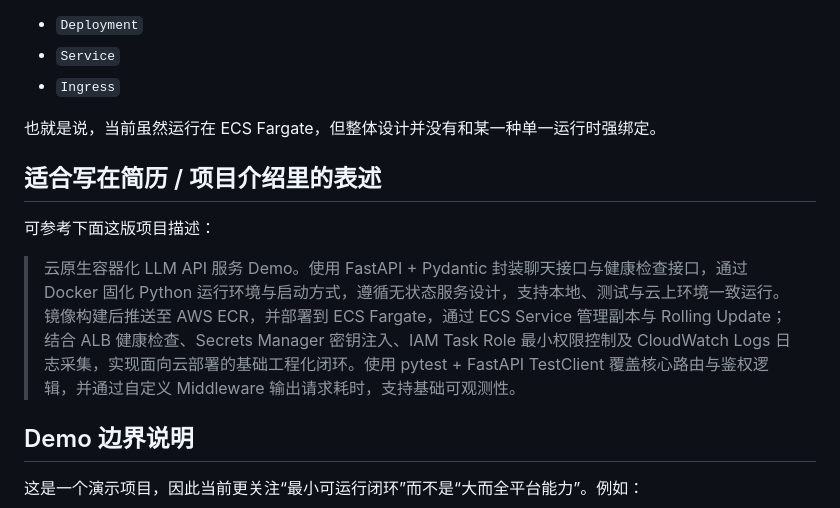
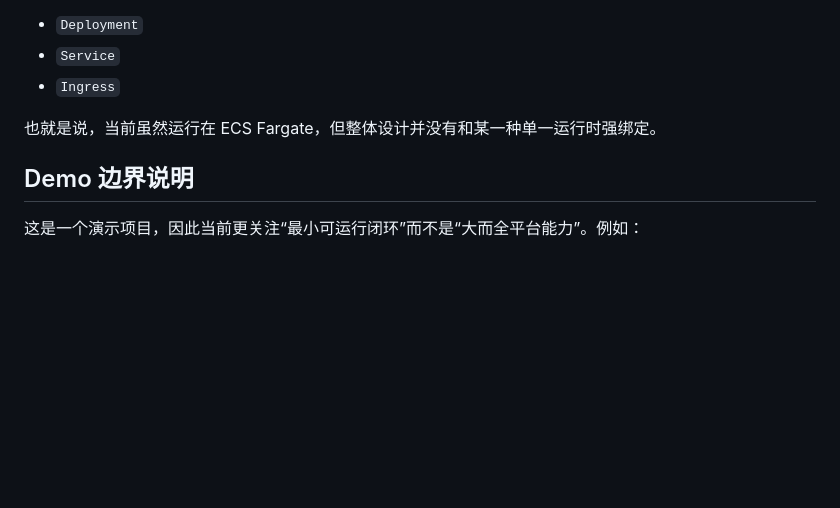
Before and after one commit to QingweiMeng-1234/llm-demo, a Markdown page: README.md, the part around the change. Drawn GitHub-style; blank space fills up the shorter version.

Commit message:
Fix readme.md
Removed project description suitable for resumes and project introductions.

```diff
--- a/README.md
+++ b/README.md
@@ -202,12 +202,6 @@ curl -X POST http://localhost:8000/chat \
 
 也就是说，当前虽然运行在 ECS Fargate，但整体设计并没有和某一种单一运行时强绑定。
 
-## 适合写在简历 / 项目介绍里的表述
-
-可参考下面这版项目描述：
-
-> 云原生容器化 LLM API 服务 Demo。使用 FastAPI + Pydantic 封装聊天接口与健康检查接口，通过 Docker 固化 Python 运行环境与启动方式，遵循无状态服务设计，支持本地、测试与云上环境一致运行。镜像构建后推送至 AWS ECR，并部署到 ECS Fargate，通过 ECS Service 管理副本与 Rolling Update；结合 ALB 健康检查、Secrets Manager 密钥注入、IAM Task Role 最小权限控制及 CloudWatch Logs 日志采集，实现面向云部署的基础工程化闭环。使用 pytest + FastAPI TestClient 覆盖核心路由与鉴权逻辑，并通过自定义 Middleware 输出请求耗时，支持基础可观测性。
-
 ## Demo 边界说明
 
 这是一个演示项目，因此当前更关注“最小可运行闭环”而不是“大而全平台能力”。例如：
```
